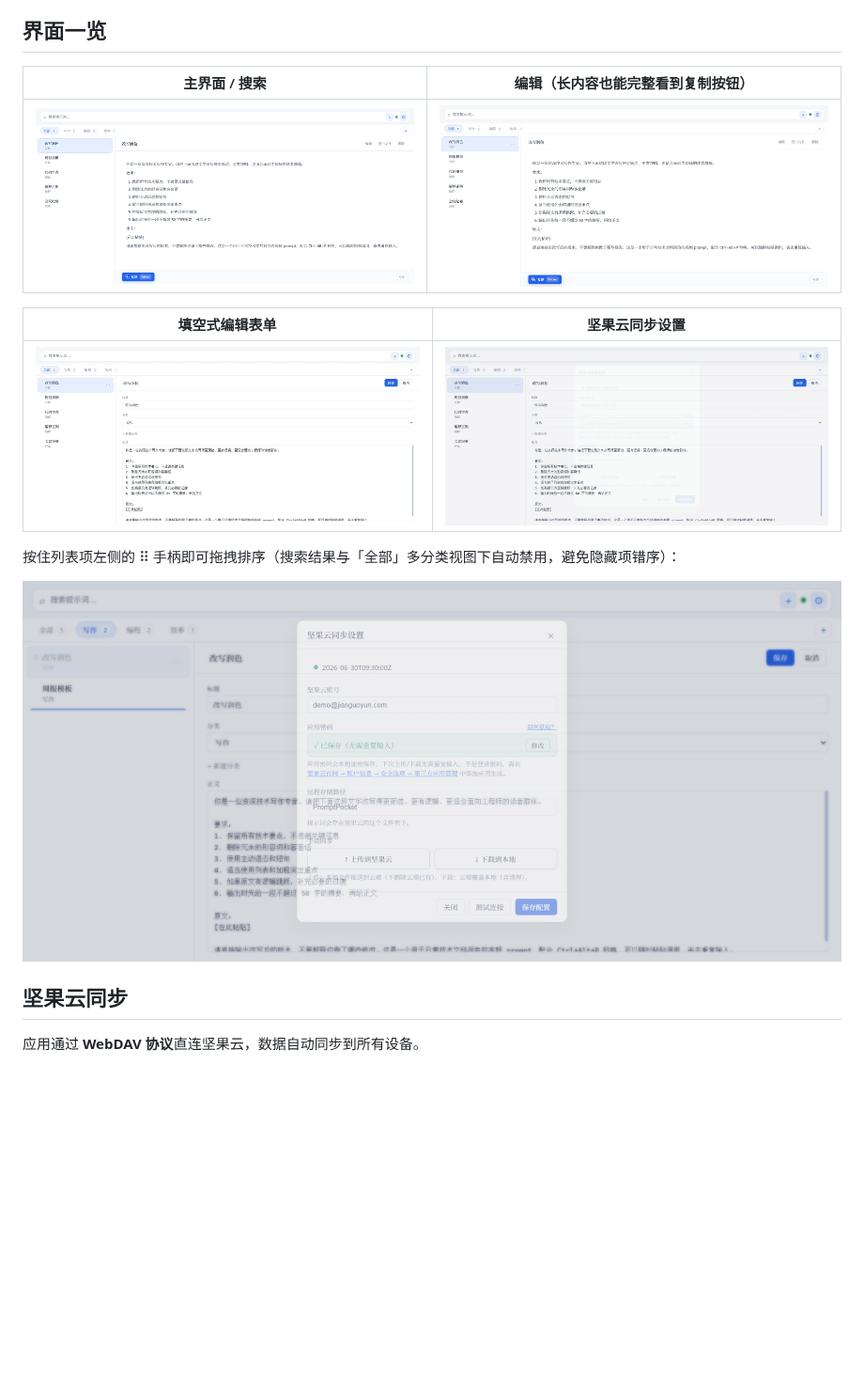
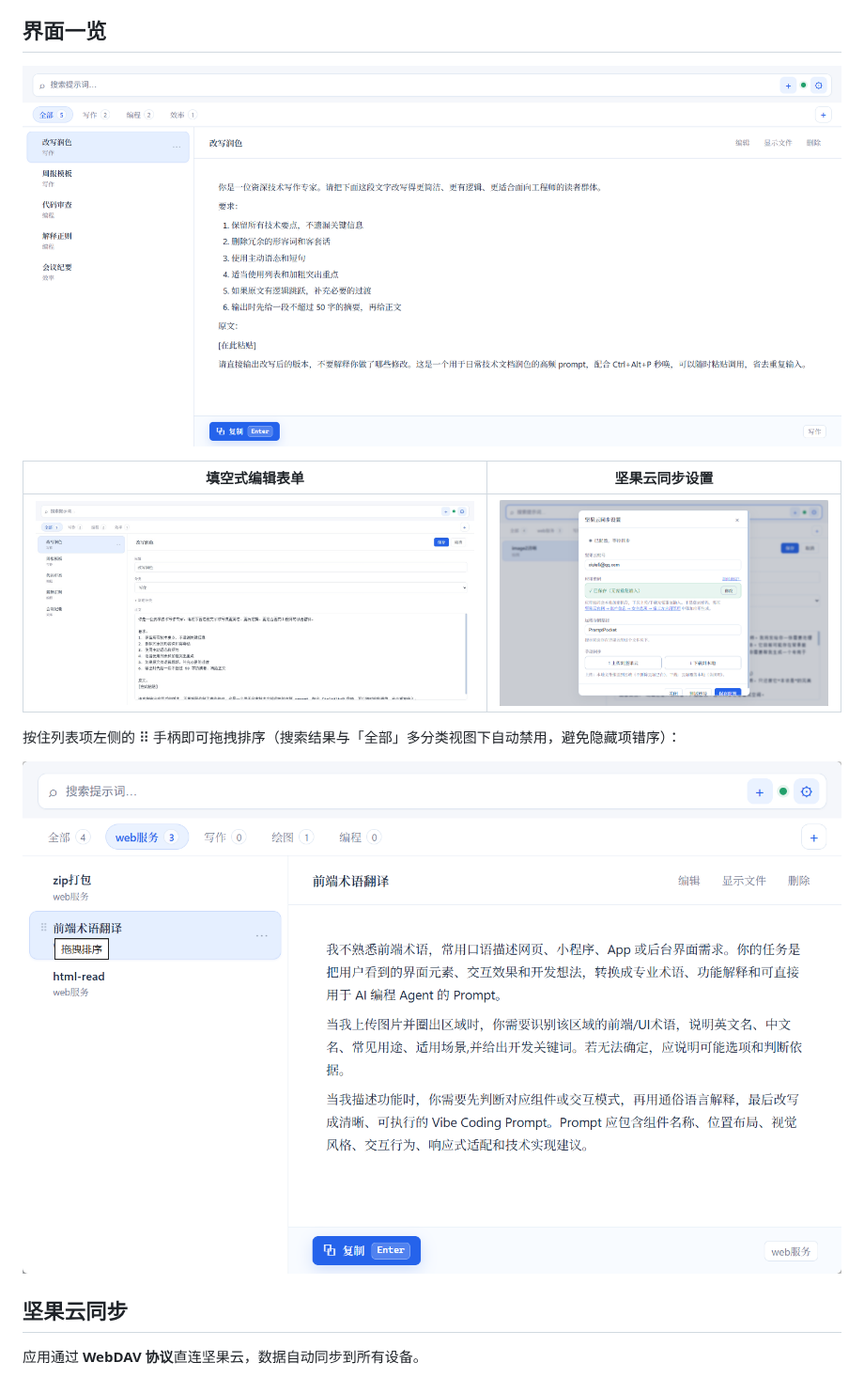
Before and after one commit to techdou/prompt-pocket, a Markdown page: README.md, the part around the change. Shown at 94% size. GitHub-like rendering; pictures changed too: docs/screenshots/drag-handle.jpg (deleted), docs/screenshots/drag-handle.png (added), docs/screenshots/settings.jpg (deleted); blank space fills up the shorter version.

Commit message:
docs: 同步新截图 + README 移除长内容编辑格
- 重新截取 drag-handle / settings（.jpg → .png）
- README「界面一览」移除 editor-long 那格，主界面改单图展示

```diff
--- a/README.md
+++ b/README.md
@@ -18,17 +18,15 @@
 
 ## 界面一览
 
-| 主界面 / 搜索 | 编辑（长内容也能完整看到复制按钮） |
-|---|---|
-| ![主界面](docs/screenshots/list.png) | ![编辑器](docs/screenshots/editor-long.jpg) |
+![主界面 / 搜索](docs/screenshots/list.png)
 
 | 填空式编辑表单 | 坚果云同步设置 |
 |---|---|
-| ![编辑表单](docs/screenshots/edit-form.jpg) | ![设置](docs/screenshots/settings.jpg) |
+| ![编辑表单](docs/screenshots/edit-form.jpg) | ![设置](docs/screenshots/settings.png) |
 
 按住列表项左侧的 ⠿ 手柄即可拖拽排序（搜索结果与「全部」多分类视图下自动禁用，避免隐藏项错序）：
 
-![拖拽排序](docs/screenshots/drag-handle.jpg)
+![拖拽排序](docs/screenshots/drag-handle.png)
 
 ## 坚果云同步
 
```
